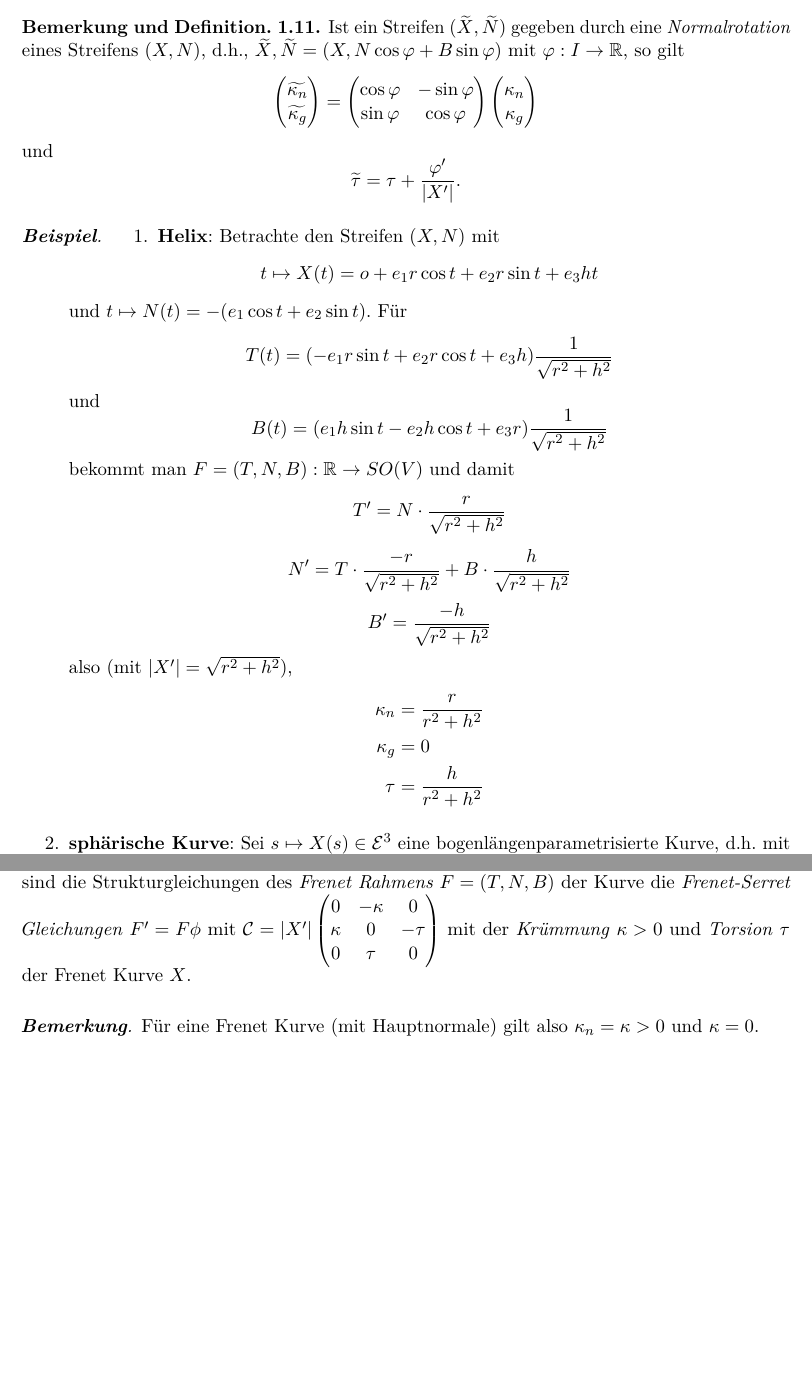
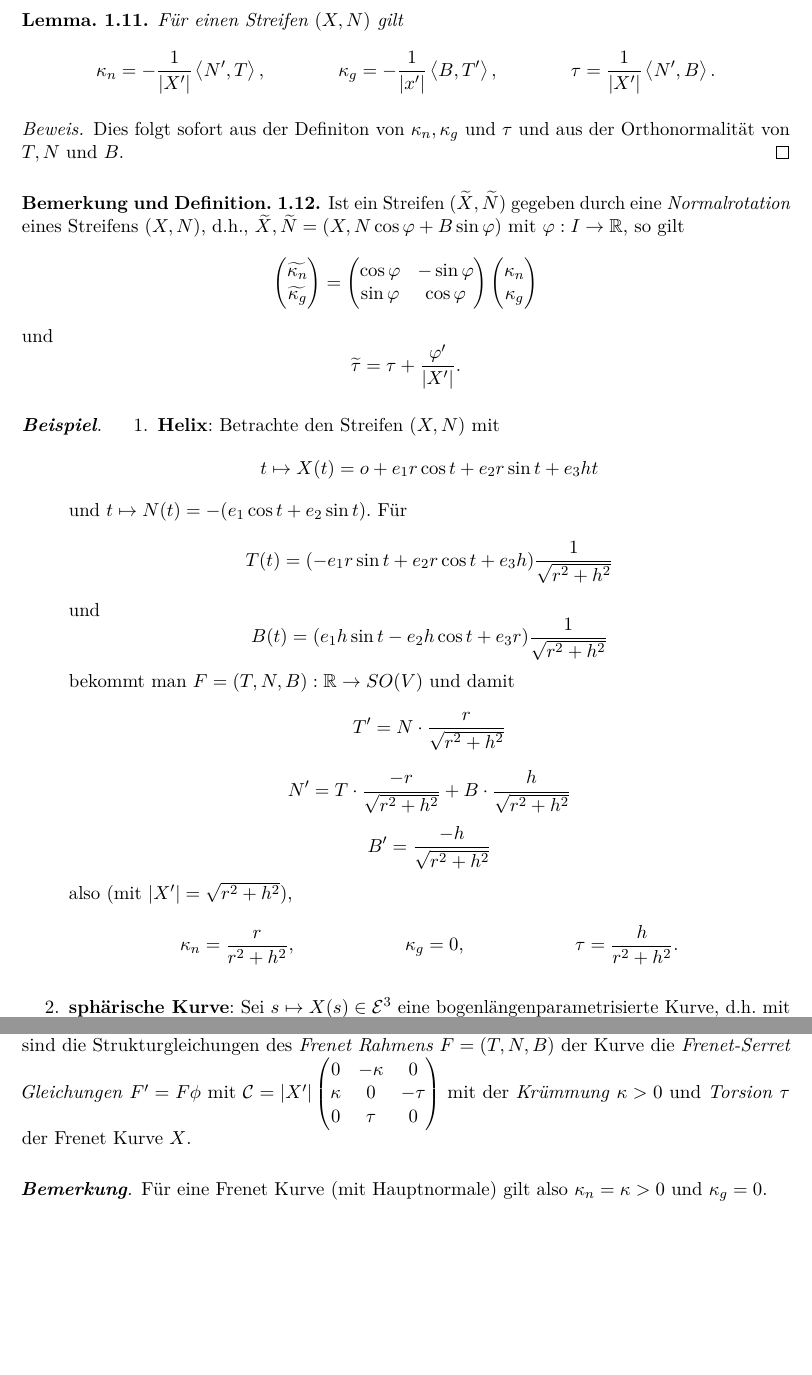
Before and after one commit to IlicLuka/diffgeo, a LaTeX document (DiffGeoSkript.tex): two parts of pages 8 and 12 of 17, joined at a grey line, cut at the place of the change, the shorter picture padded with empty space. Compiled offline with pdfLaTeX.

Commit message:
+Lemma 1.11 und kleine Fehler

```diff
--- a/DiffGeoSkript.tex
+++ b/DiffGeoSkript.tex
@@ -29,6 +29,7 @@
 \newcommand{\pmat}[1]{\begin{pmatrix}
 		#1
 \end{pmatrix}}
+\newcommand{\abs}[1]{\left| #1\right|}
 
 \newcommand{\skal}[1]{\left \langle #1 \right\rangle}
 
@@ -246,6 +247,18 @@ $$o(V) = \{ B \in End(V) ~ | ~ B^t +B \equiv 0 \}$$
 	\end{enumerate}
 \end{remark}
 
+\begin{lemma}
+	Für einen Streifen $(X,N)$ gilt
+	\begin{align*}
+		\kappa_n = -\frac 1{\abs{X'}}\skal{N',T}, &&
+		\kappa_g = -\frac 1{\abs{x'}}\skal{B,T'}, &&
+		\tau = \frac 1{\abs{X'}} \skal{N',B}.
+	\end{align*}
+\end{lemma}
+\begin{proof}
+	Dies folgt sofort aus der Definiton von $\kappa_n,\kappa_g$ und $\tau$ und aus der Orthonormalität von $T,N$ und $B$.
+\end{proof}
+
 \begin{remark, definition}
 	Ist ein Streifen $(\widetilde{X},\widetilde{N})$ gegeben durch eine \emph{Normalrotation} eines Streifens $(X,N)$, d.h., $\widetilde{X}, \widetilde{N} = (X,N \cos \varphi + B \sin \varphi)$ mit $\varphi: I \rightarrow \R$, so gilt
 	\begin{equation*}
@@ -281,9 +294,9 @@ $$o(V) = \{ B \in End(V) ~ | ~ B^t +B \equiv 0 \}$$
 		\[B'= \frac{-h}{\sqrt{r^2 +h^2}}\]
 		also (mit $|X'|=\sqrt{r^2 + h^2}$),
 		\begin{align*}
-		\kappa_n & = \frac{r}{r^2 + h^2} \\
-		\kappa_g & = 0 \\
-		\tau & = \frac{h}{r^2+ h^2}
+		\kappa_n  = \frac{r}{r^2 + h^2}, &&
+		\kappa_g  = 0, &&
+		\tau = \frac{h}{r^2+ h^2}.
 		\end{align*}
 
 		\item \textbf{sphärische Kurve}: Sei $s\mapsto X(s) \in \E^3$ eine bogenlängenparametrisierte Kurve, d.h. mit Mittelpunkt $O \in \E^3$ und Radius $r>0$, der Sphäre gilt:
@@ -486,7 +499,7 @@ fpr $(\widetilde{X}, \widetilde{N}) = (X,N)$.
 \end{lemma, definition}
 
 \begin{remark}
-	Für eine Frenet Kurve (mit Hauptnormale) gilt also $\kappa_n = \kappa > 0$ und $\kappa = 0$.
+	Für eine Frenet Kurve (mit Hauptnormale) gilt also $\kappa_n = \kappa > 0$ und $\kappa_g = 0$.
 \end{remark}
 
 \begin{proof}
```
Also changed, not shown: DiffGeoSkript.pdf, DiffGeoSkript.tex (2 more changed lines).
